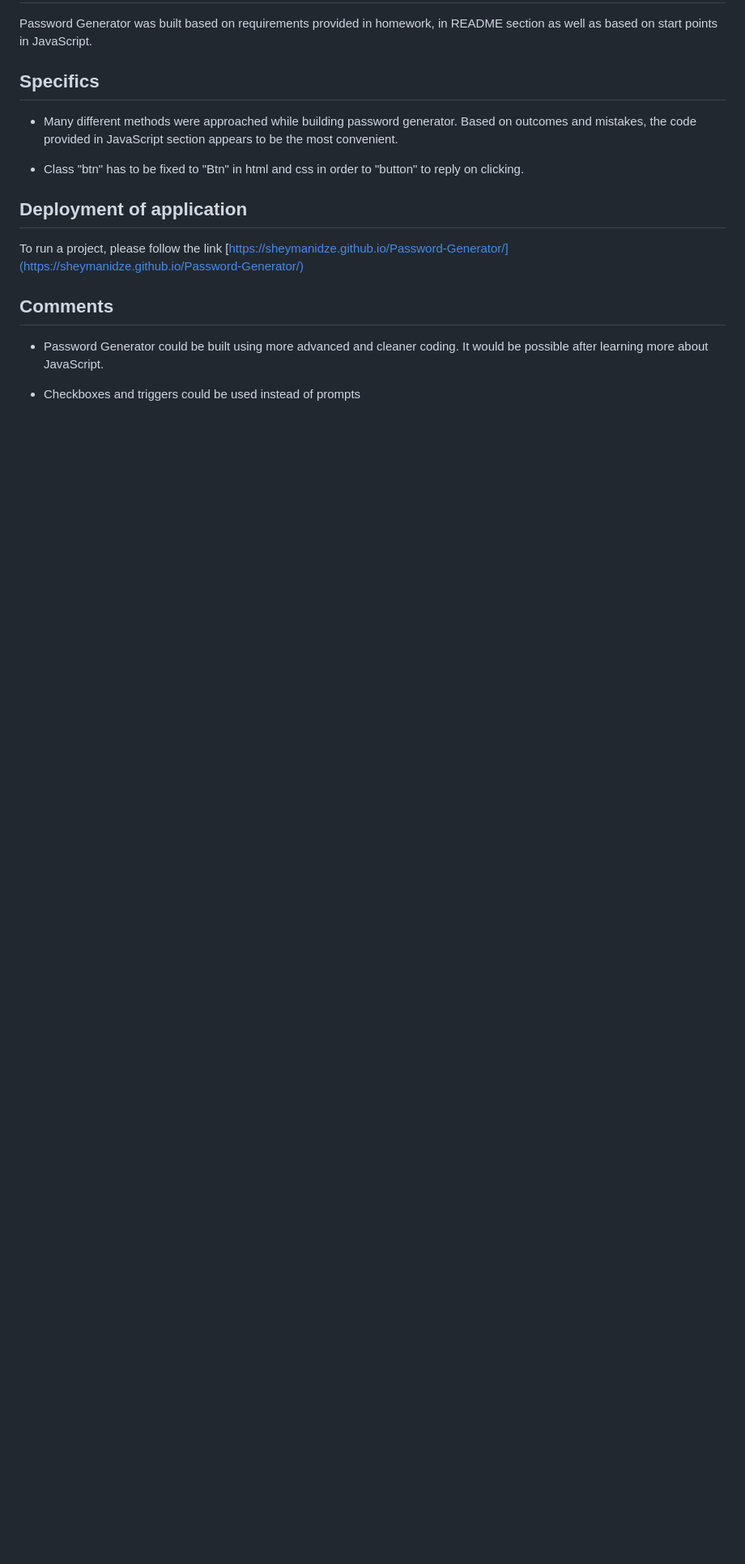
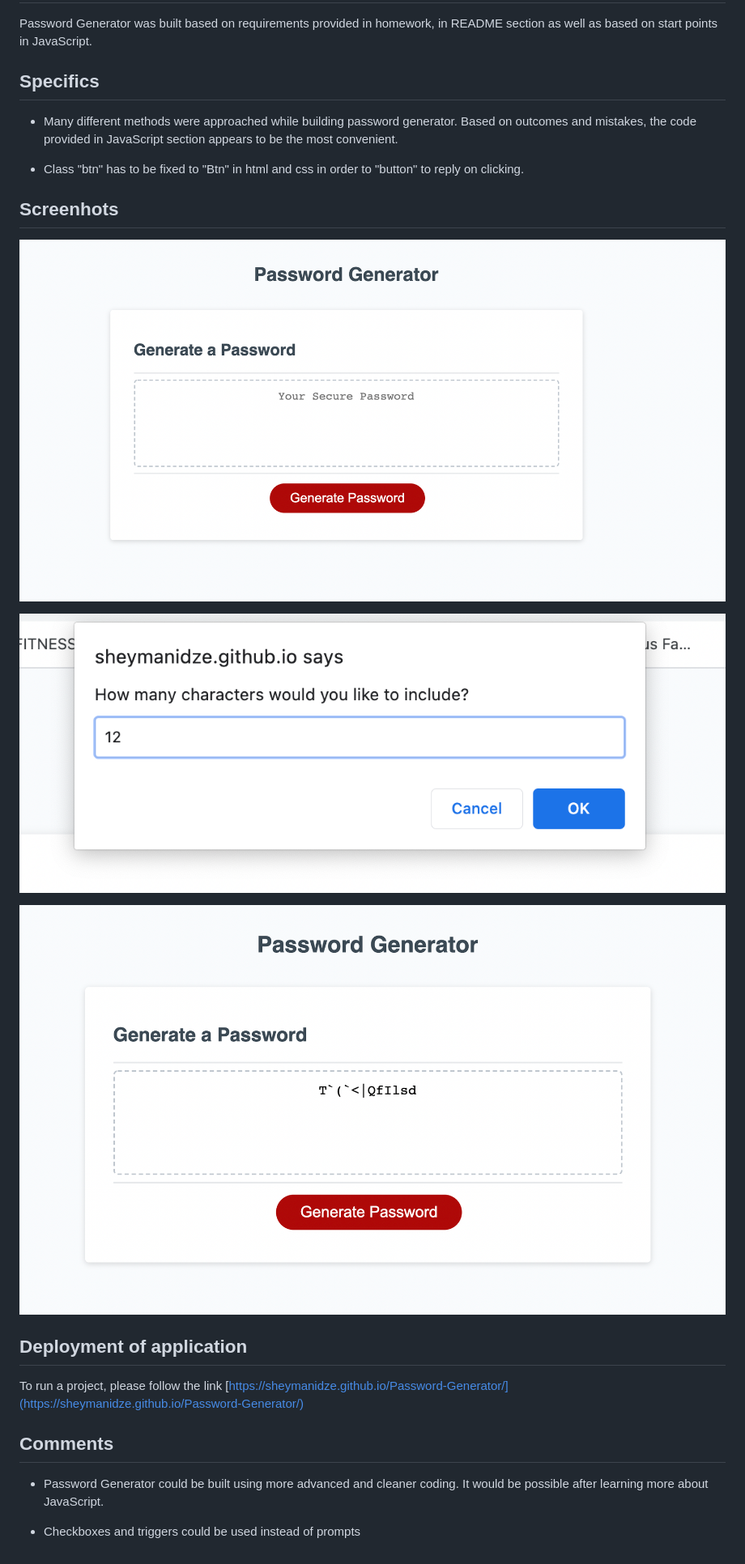
Before and after one commit to sheymanidze/Password-Generator, a Markdown page: README.md, the part around the change printed below. Shown: that part at 81% size. GitHub-like rendering; pictures changed too: images/1.png (added), images/2.png (added), images/3.png (added); blank space fills up the shorter version.

Commit message:
screenshots readme

```diff
--- a/README.md
+++ b/README.md
@@ -18,6 +19,15 @@
   * Class "btn" has to be fixed to "Btn" in html and css in order to "button" to reply on clicking.
 
 
+## Screenhots
+
+![Page befor putting any criteria](./images/1.png)
+
+![Prompt exmple](./images/2.png)
+
+![Random password example that includes all provided criterias](./images/3.png)
+
+
 ## Deployment of application
 
  To run a project, please follow the link [https://sheymanidze.github.io/Password-Generator/](https://sheymanidze.github.io/Password-Generator/)
```
Also changed, not shown: other parts of README.md (+1 -0 lines).
